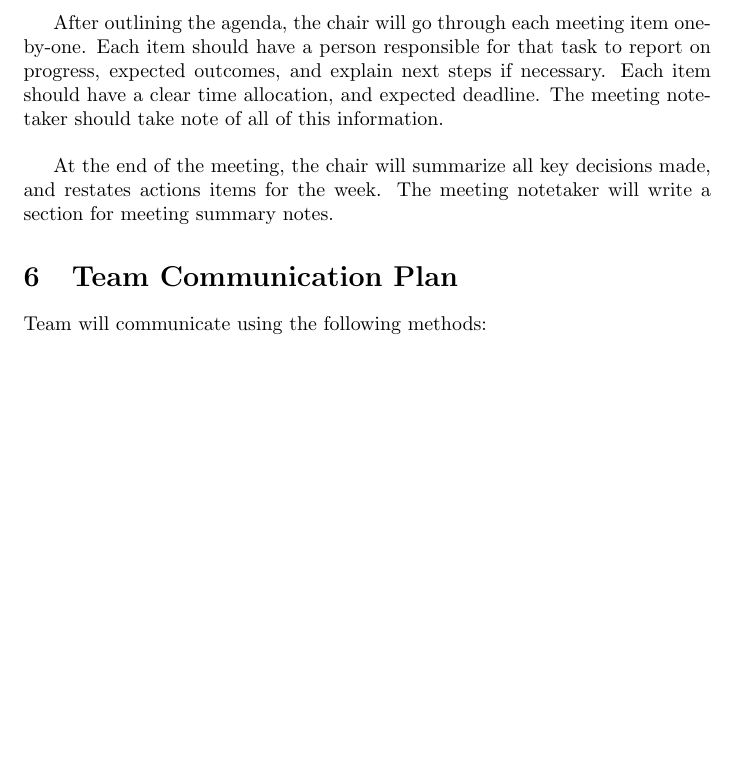
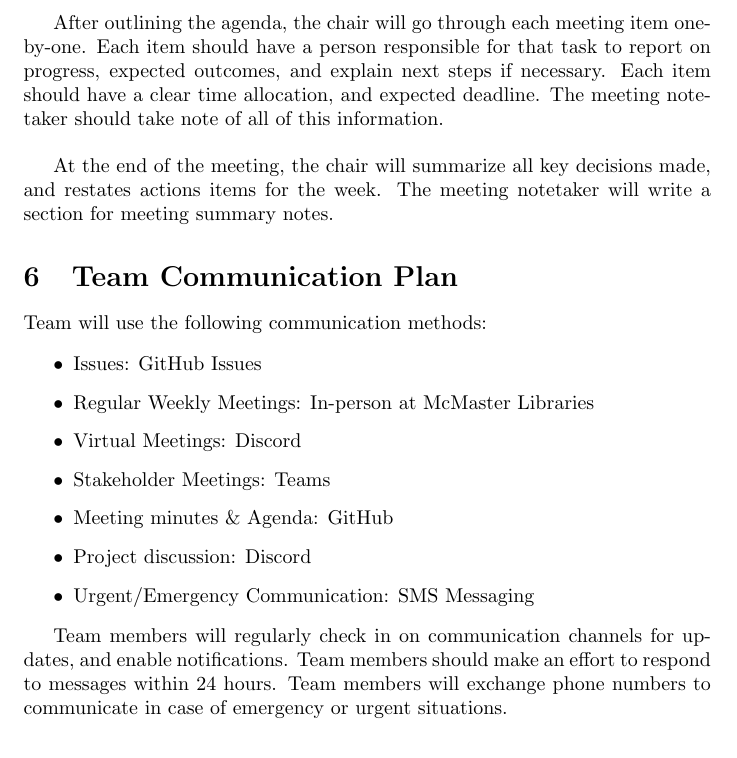
Before and after one commit to CodeMaster177/snowsight-ai, a LaTeX document (docs/DevelopmentPlan/DevelopmentPlan.tex): part of page 3 of 9, cut so that both start at the same text, the shorter picture padded with empty space. Compiled offline with pdfLaTeX; a LaTeX package or settings file that is missing is left out.

Commit message:
added Team Communication Plan

```diff
--- a/docs/DevelopmentPlan/DevelopmentPlan.tex
+++ b/docs/DevelopmentPlan/DevelopmentPlan.tex
@@ -75,9 +75,21 @@ actions items for the week. The meeting notetaker will write a section for meeti
 
 \section{Team Communication Plan}
 
-Team will communicate using the following methods:
+Team will use the following communication methods:
 
+\begin{itemize}
+    \item Issues: GitHub Issues
+    \item Regular Weekly Meetings: In-person at McMaster Libraries
+    \item Virtual Meetings: Discord
+    \item Stakeholder Meetings: Teams
+    \item Meeting minutes \& Agenda: GitHub
+    \item Project discussion: Discord
+    \item Urgent/Emergency Communication: SMS Messaging
+\end{itemize}
 
+Team members will regularly check in on communication channels for updates,
+and enable notifications. Team members should make an effort to respond to messages within
+24 hours. Team members will exchange phone numbers to communicate in case of emergency or urgent situations.
 
 \section{Team Member Roles}
 
```
